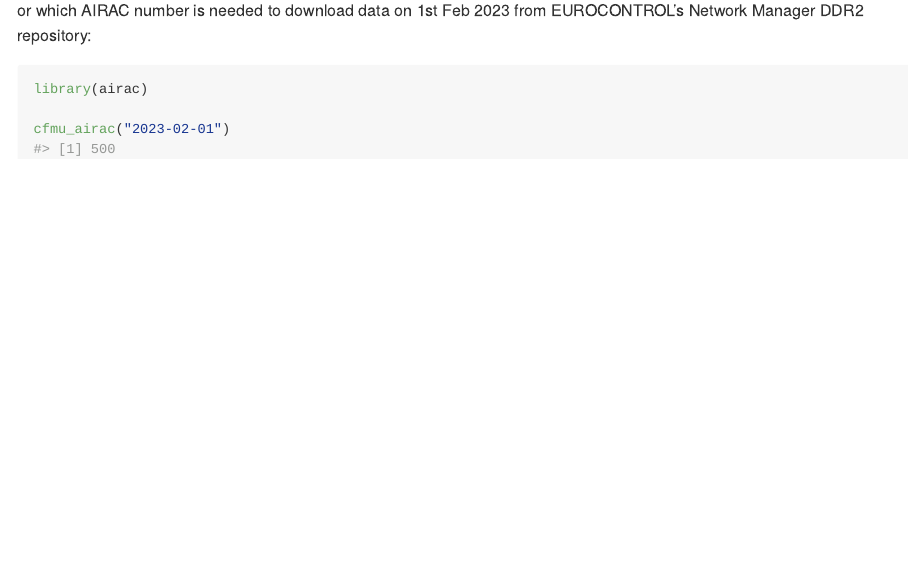
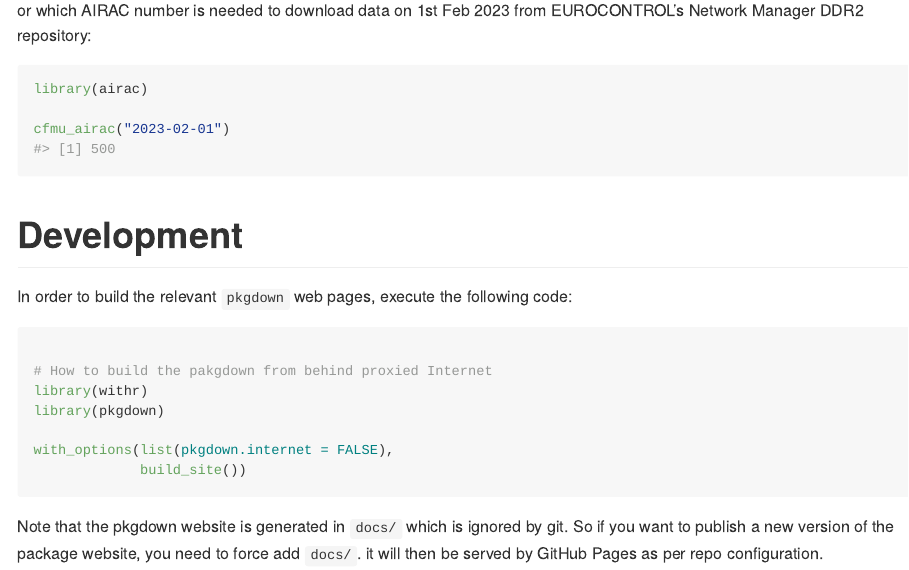
Before and after one commit to eurocontrol/airac, an R Markdown document (README.Rmd): the page in a window 1100 px wide, from 690 px down. The pictures show the output file README.md that the author committed with the source, drawn offline in the style of GitHub.

````diff
--- a/README.Rmd
+++ b/README.Rmd
@@ -54,3 +54,23 @@
 
 cfmu_airac("2023-02-01")
 ```
+
+
+# Development
+
+In order to build the relevant `pkgdown` web pages, execute the following code:
+
+```{r, eval=FALSE}
+
+# How to build the pakgdown from behind proxied Internet
+library(withr)
+library(pkgdown)
+
+with_options(list(pkgdown.internet = FALSE),
+             build_site())
+```
+
+Note that the pkgdown website is generated in `docs/` which is ignored by git.
+So if you want to publish a new version of the package website, you need
+to force add `docs/`.
+it will then be served by GitHub Pages as per repo configuration.
````
Also changed, not shown: README.md, docs/deps/data-deps.txt (added), docs/pkgdown.yml (added), docs/search.json (added), 97 other files.
